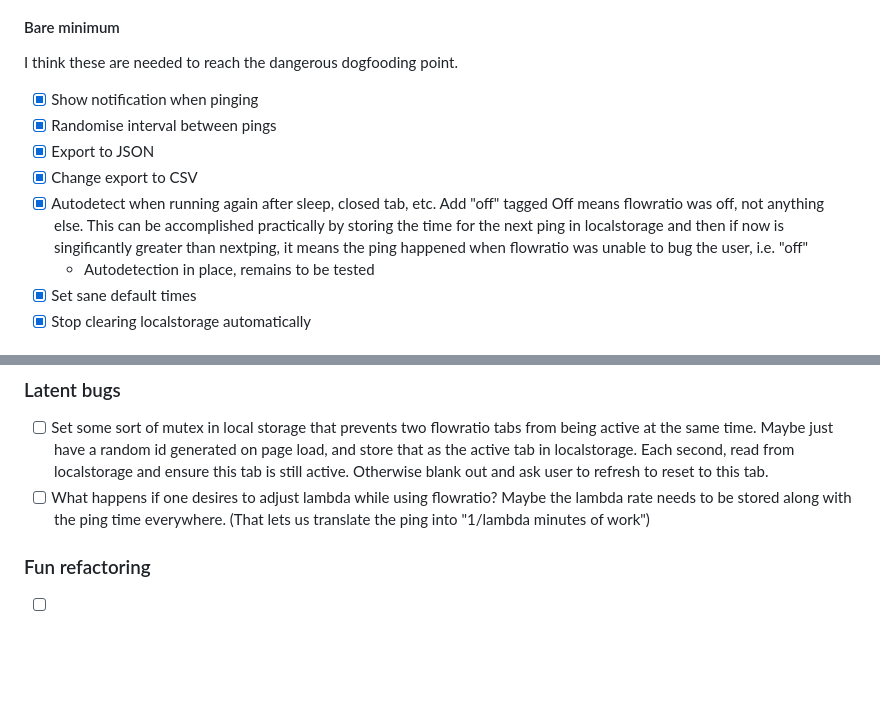
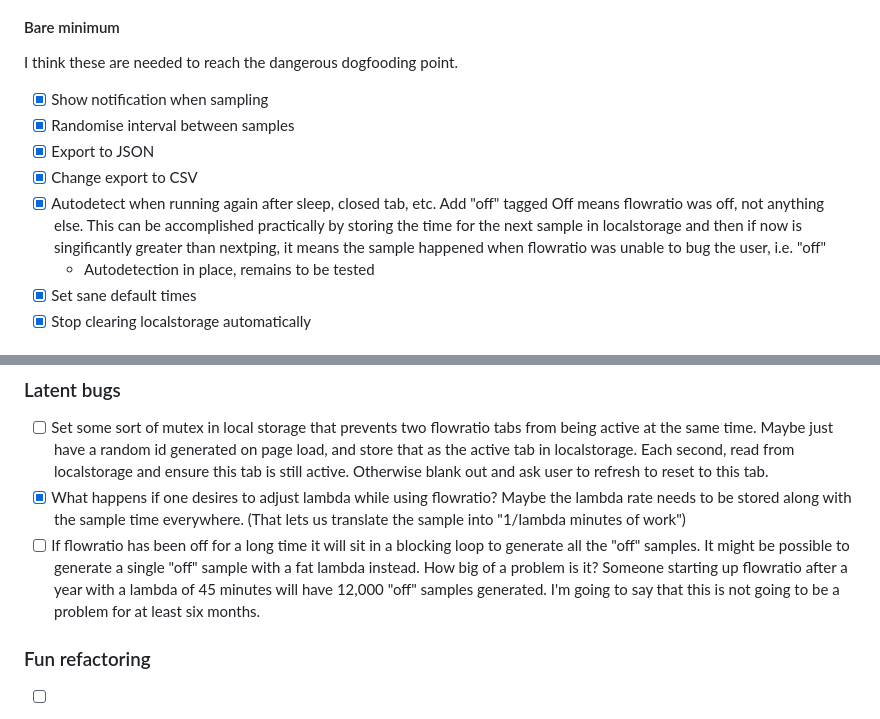
Before and after one commit to lchski/flowratio-local, a Markdown page: README.md, 2 parts joined by grey strips. GitHub-like rendering; blank space fills up the shorter version.

Commit message:
Readme tweaks

```diff
--- a/README.md
+++ b/README.md
@@ -29,14 +29,14 @@ storage on startup.
 
 I think these are needed to reach the dangerous dogfooding point.
 
-- [x] Show notification when pinging
-- [x] Randomise interval between pings
+- [x] Show notification when sampling
+- [x] Randomise interval between samples
 - [x] Export to JSON
 - [x] Change export to CSV
 - [x] Autodetect when running again after sleep, closed tab, etc. Add "off" tagged
   Off means flowratio was off, not anything else. This can be accomplished
-  practically by storing the time for the next ping in localstorage and then if
-  now is singificantly greater than nextping, it means the ping happened when
+  practically by storing the time for the next sample in localstorage and then if
+  now is singificantly greater than nextping, it means the sample happened when
   flowratio was unable to bug the user, i.e. "off"
   - Autodetection in place, remains to be tested
 - [x] Set sane default times
@@ -77,9 +77,15 @@ I think these are needed to reach the dangerous dogfooding point.
       on page load, and store that as the active tab in localstorage. Each
       second, read from localstorage and ensure this tab is still active.
       Otherwise blank out and ask user to refresh to reset to this tab.
-- [ ] What happens if one desires to adjust lambda while using flowratio? Maybe
-      the lambda rate needs to be stored along with the ping time everywhere.
-      (That lets us translate the ping into "1/lambda minutes of work")
+- [x] What happens if one desires to adjust lambda while using flowratio? Maybe
+      the lambda rate needs to be stored along with the sample time everywhere.
+      (That lets us translate the sample into "1/lambda minutes of work")
+- [ ] If flowratio has been off for a long time it will sit in a blocking loop
+      to generate all the "off" samples. It might be possible to generate a single
+      "off" sample with a fat lambda instead. How big of a problem is it? Someone
+      starting up flowratio after a year with a lambda of 45 minutes will have
+      12,000 "off" samples generated. I'm going to say that this is not going to
+      be a problem for at least six months.
 
 ### Fun refactoring
 
```
